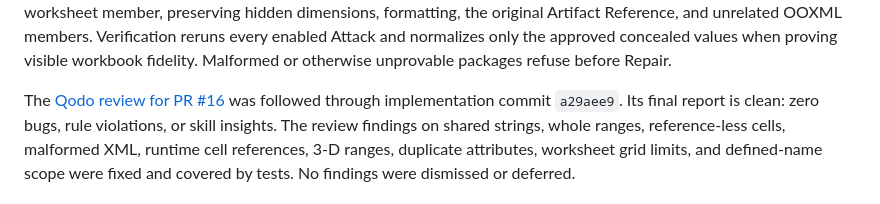
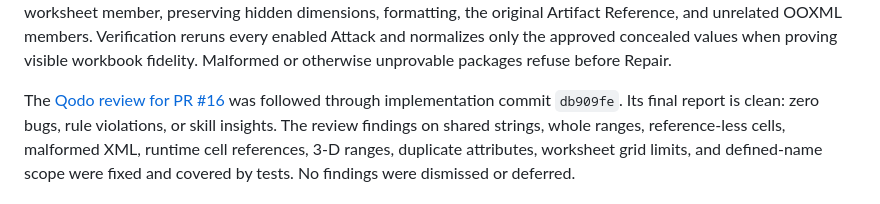
Before and after one commit to sivaratrisrinivas/peel, a Markdown page: README.md, the part around the change. Rendered like a GitHub page.

Commit message:
docs: record final issue 8 fix commit

```diff
--- a/README.md
+++ b/README.md
@@ -163,7 +163,7 @@ visible workbook fidelity. Malformed or otherwise unprovable packages refuse
 before Repair.
 
 The [Qodo review for PR #16](https://github.com/sivaratrisrinivas/peel/pull/16#issuecomment-5460590356)
-was followed through implementation commit `a29aee9`. Its final report is clean:
+was followed through implementation commit `db909fe`. Its final report is clean:
 zero bugs, rule violations, or skill insights. The review findings on shared
 strings, whole ranges, reference-less cells, malformed XML, runtime cell
 references, 3-D ranges, duplicate attributes, worksheet grid limits, and
```
